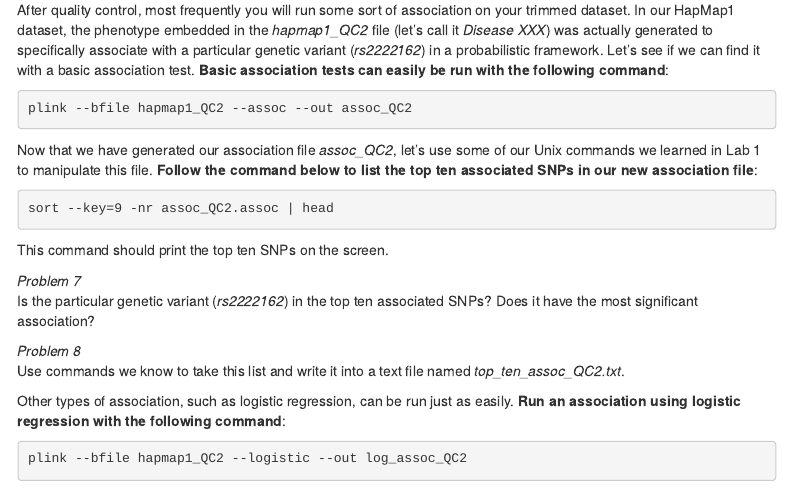
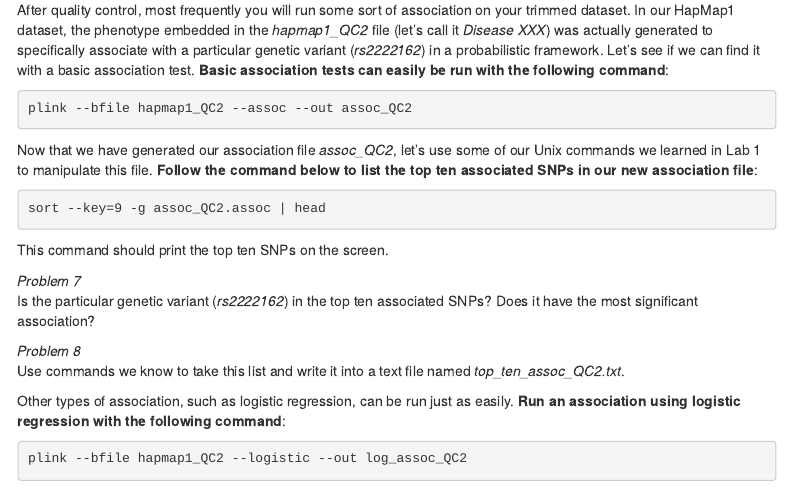
Before and after one commit to hakyimlab/Training, an R Markdown document (intro_labs/Lab_2.Rmd): the page in a window 1100 px wide, from 4720 px down. Rendered offline with R 4.5, knitr and Pandoc, with nearby package versions; some code elsewhere in the file could not run offline; menus at the side of the page are left out.

Commit message:
fixed an error catched by student

````diff
--- a/intro_labs/Lab_2.Rmd
+++ b/intro_labs/Lab_2.Rmd
@@ -216,7 +216,7 @@ plink --bfile hapmap1_QC2 --assoc --out assoc_QC2
 Now that we have generated our association file *assoc_QC2*, let's use some of our Unix commands we learned in Lab 1 to manipulate this file. **Follow the command below to list the top ten associated SNPs in our new association file**:
 
 ```{bash, eval=FALSE}
-sort --key=9 -nr assoc_QC2.assoc | head
+sort --key=9 -g assoc_QC2.assoc | head
 ```
 This command should print the top ten SNPs on the screen.
 
````
Also changed, not shown: intro_labs/Lab_2.html.
